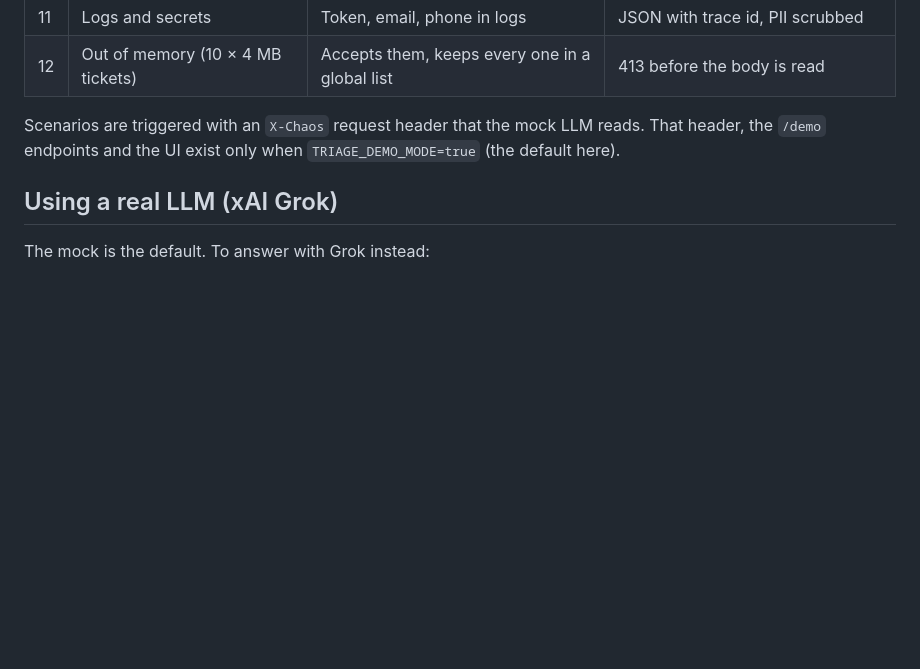
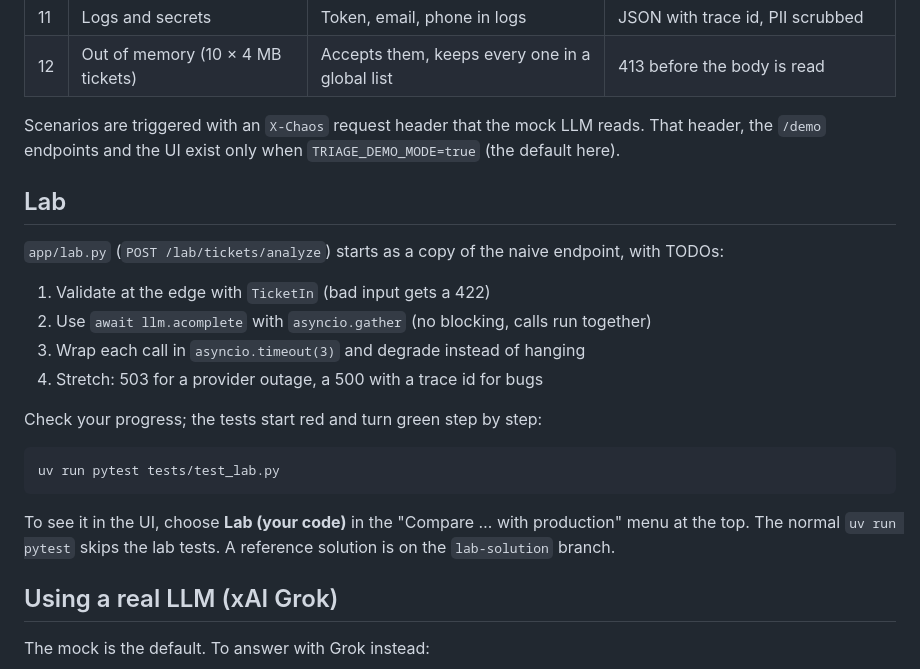
Before and after one commit to mvsmurty/fde-production-python, a Markdown page: README.md, the part around the change. Drawn GitHub-style; blank space fills up the shorter version.

Commit message:
Document the lab in the README
Co-Authored-By: Claude Opus 5.5 <noreply@anthropic.com>

````diff
--- a/README.md
+++ b/README.md
@@ -37,6 +37,23 @@ Each scenario is an incident that worked in development and failed in production
 
 Scenarios are triggered with an `X-Chaos` request header that the mock LLM reads. That header, the `/demo` endpoints and the UI exist only when `TRIAGE_DEMO_MODE=true` (the default here).
 
+## Lab
+
+`app/lab.py` (`POST /lab/tickets/analyze`) starts as a copy of the naive endpoint, with TODOs:
+
+1. Validate at the edge with `TicketIn` (bad input gets a 422)
+2. Use `await llm.acomplete` with `asyncio.gather` (no blocking, calls run together)
+3. Wrap each call in `asyncio.timeout(3)` and degrade instead of hanging
+4. Stretch: 503 for a provider outage, a 500 with a trace id for bugs
+
+Check your progress; the tests start red and turn green step by step:
+
+```bash
+uv run pytest tests/test_lab.py
+```
+
+To see it in the UI, choose **Lab (your code)** in the "Compare … with production" menu at the top. The normal `uv run pytest` skips the lab tests. A reference solution is on the `lab-solution` branch.
+
 ## Using a real LLM (xAI Grok)
 
 The mock is the default. To answer with Grok instead:
````
